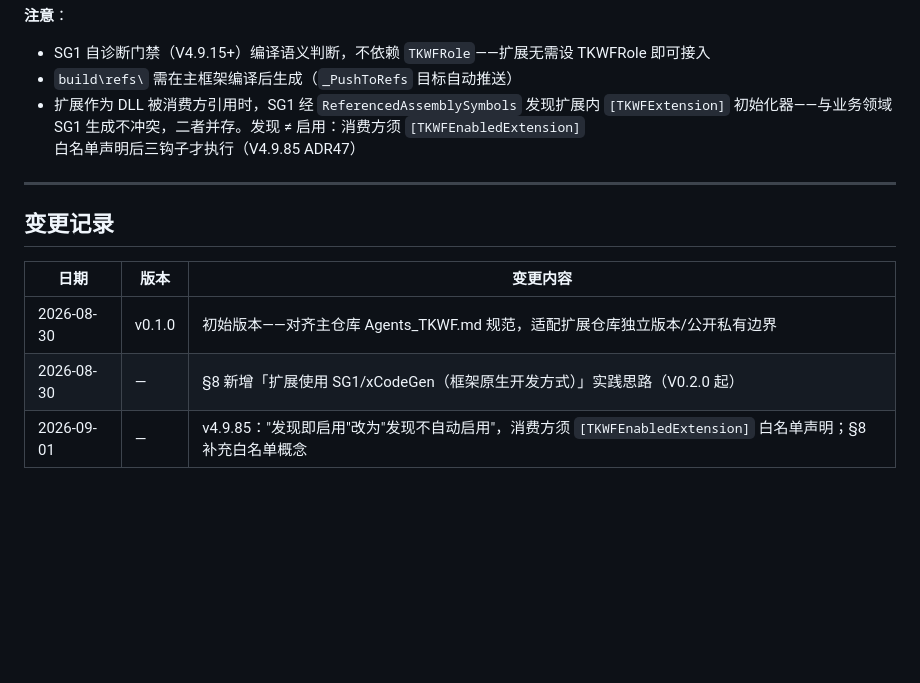
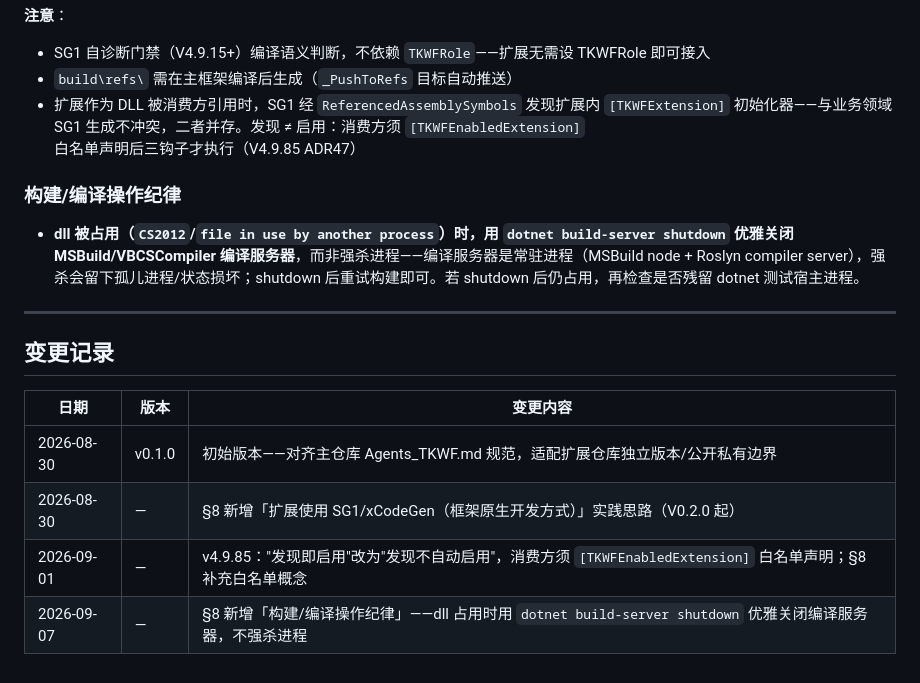
Before and after one commit to LoongBa/TKWF.Extensions, a Markdown page: AGENTS.md, the part around the change. Drawn GitHub-style; blank space fills up the shorter version.

Commit message:
docs(AGENTS.md): §8 新增构建/编译操作纪律——dll 占用用 build-server shutdown 优雅关闭

```diff
--- a/AGENTS.md
+++ b/AGENTS.md
@@ -199,6 +199,10 @@ _Tests/Extension.{扩展名}.Tests/
 - `build\refs\` 需在主框架编译后生成（`_PushToRefs` 目标自动推送）
 - 扩展作为 DLL 被消费方引用时，SG1 经 `ReferencedAssemblySymbols` 发现扩展内 `[TKWFExtension]` 初始化器——与业务领域 SG1 生成不冲突，二者并存。发现 ≠ 启用：消费方须 `[TKWFEnabledExtension]` 白名单声明后三钩子才执行（V4.9.85 ADR47）
 
+### 构建/编译操作纪律
+
+- **dll 被占用（`CS2012`/`file in use by another process`）时，用 `dotnet build-server shutdown` 优雅关闭 MSBuild/VBCSCompiler 编译服务器**，而非强杀进程——编译服务器是常驻进程（MSBuild node + Roslyn compiler server），强杀会留下孤儿进程/状态损坏；shutdown 后重试构建即可。若 shutdown 后仍占用，再检查是否残留 dotnet 测试宿主进程。
+
 ---
 
 ## 变更记录
@@ -208,3 +212,4 @@ _Tests/Extension.{扩展名}.Tests/
 | 2026-08-30 | v0.1.0 | 初始版本——对齐主仓库 Agents_TKWF.md 规范，适配扩展仓库独立版本/公开私有边界 |
 | 2026-08-30 | — | §8 新增「扩展使用 SG1/xCodeGen（框架原生开发方式）」实践思路（V0.2.0 起） |
 | 2026-09-01 | — | v4.9.85："发现即启用"改为"发现不自动启用"，消费方须 `[TKWFEnabledExtension]` 白名单声明；§8 补充白名单概念 |
+| 2026-09-07 | — | §8 新增「构建/编译操作纪律」——dll 占用时用 `dotnet build-server shutdown` 优雅关闭编译服务器，不强杀进程 |
```
